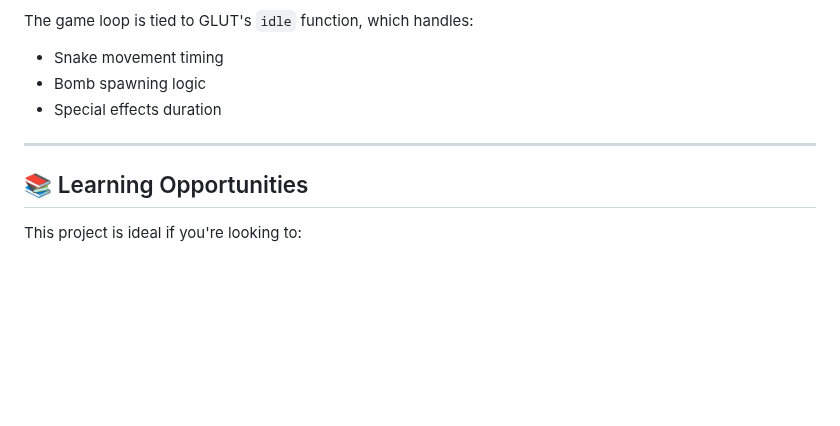
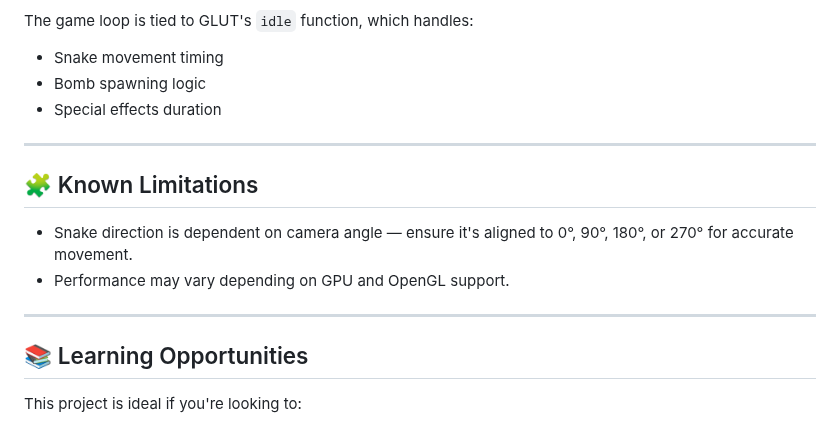
Before and after one commit to mebmrauf/3D-Snake-Game, a Markdown page: README.md, the part around the change. GitHub-like rendering; blank space fills up the shorter version.

```diff
--- a/README.md
+++ b/README.md
@@ -79,6 +79,13 @@ The game loop is tied to GLUT's `idle` function, which handles:
 
 ---
 
+## 🧩 Known Limitations
+
+* Snake direction is dependent on camera angle — ensure it's aligned to 0°, 90°, 180°, or 270° for accurate movement.
+* Performance may vary depending on GPU and OpenGL support.
+
+---
+
 ## 📚 Learning Opportunities
 
 This project is ideal if you're looking to:
```
